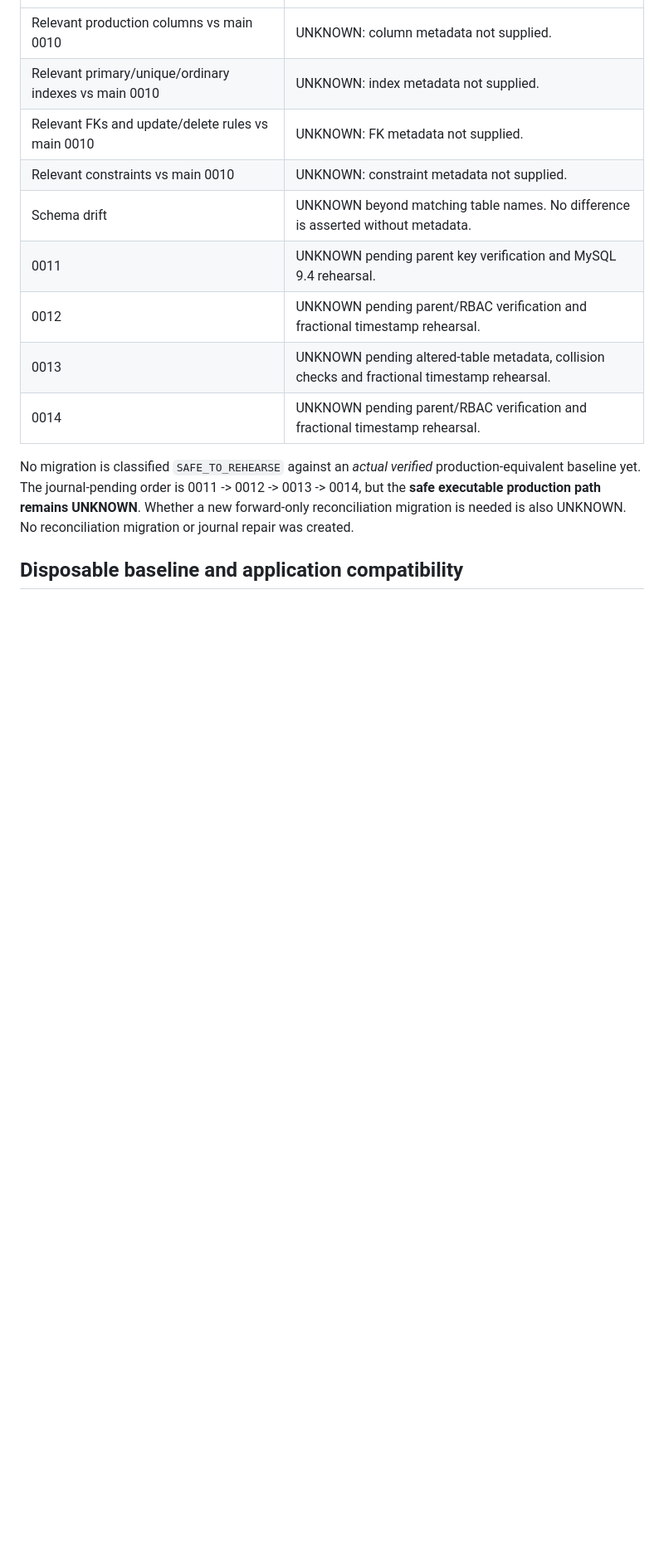
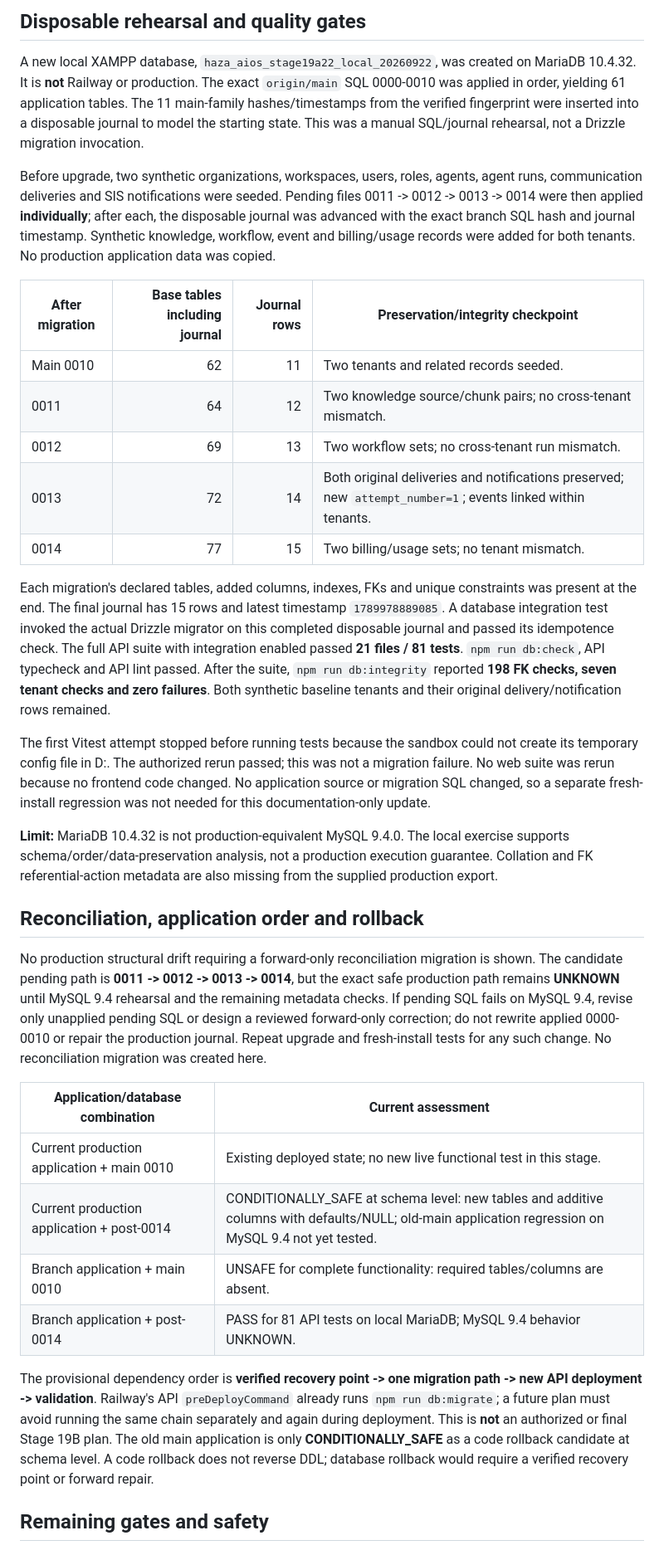
Before and after one commit to HAZA-AIOS/haza-aios, a Markdown page: docs/database-migration/36-stage19a22-production-schema-compatibility.md, the part around one of its changes. Shown at 83% size. Rendered like a GitHub page; blank space fills up the shorter version.

Commit message:
docs: analyze Stage 19A.2.2 production schema metadata and rehearsal

```diff
--- a/docs/database-migration/36-stage19a22-production-schema-compatibility.md
+++ b/docs/database-migration/36-stage19a22-production-schema-compatibility.md
@@ -107,19 +108,76 @@ target tables are absent; no repeat of broad database inventory is needed.
+## Disposable rehearsal and quality gates
+
+A new local XAMPP database, `haza_aios_stage19a22_local_20260922`, was
+created on MariaDB 10.4.32. It is **not** Railway or production. The exact
+`origin/main` SQL 0000-0010 was applied in order, yielding 61 application
+tables. The 11 main-family hashes/timestamps from the verified fingerprint
+were inserted into a disposable journal to model the starting state. This
+was a manual SQL/journal rehearsal, not a Drizzle migration invocation.
+
+Before upgrade, two synthetic organizations, workspaces, users, roles,
+agents, agent runs, communication deliveries and SIS notifications were
+seeded. Pending files 0011 -> 0012 -> 0013 -> 0014 were then applied
+**individually**; after each, the disposable journal was advanced with
+the exact branch SQL hash and journal timestamp. Synthetic knowledge,
+workflow, event and billing/usage records were added for both tenants.
+No production application data was copied.
+
+| After migration | Base tables including journal | Journal rows | Preservation/integrity checkpoint |
+| --- | ---: | ---: | --- |
+| Main 0010 | 62 | 11 | Two tenants and related records seeded. |
+| 0011 | 64 | 12 | Two knowledge source/chunk pairs; no cross-tenant mismatch. |
+| 0012 | 69 | 13 | Two workflow sets; no cross-tenant run mismatch. |
+| 0013 | 72 | 14 | Both original deliveries and notifications preserved; new `attempt_number=1`; events linked within tenants. |
+| 0014 | 77 | 15 | Two billing/usage sets; no tenant mismatch. |
+
+Each migration's declared tables, added columns, indexes, FKs and unique
+constraints was present at the end. The final journal has 15 rows and
+latest timestamp `1789978889085`. A database integration test invoked
+the actual Drizzle migrator on this completed disposable journal and
+passed its idempotence check. The full API suite with integration enabled
+passed **21 files / 81 tests**. `npm run db:check`, API typecheck and API
+lint passed. After the suite, `npm run db:integrity` reported **198 FK
+checks, seven tenant checks and zero failures**. Both synthetic baseline
+tenants and their original delivery/notification rows remained.
+
+The first Vitest attempt stopped before running tests because the sandbox
+could not create its temporary config file in D:. The authorized rerun
+passed; this was not a migration failure. No web suite was rerun because
+no frontend code changed. No application source or migration SQL changed,
+so a separate fresh-install regression was not needed for this
+documentation-only update.
+
+**Limit:** MariaDB 10.4.32 is not production-equivalent MySQL 9.4.0.
+The local exercise supports schema/order/data-preservation analysis, not
+a production execution guarantee. Collation and FK referential-action
+metadata are also missing from the supplied production export.
+
+## Reconciliation, application order and rollback
+
+No production structural drift requiring a forward-only reconciliation
+migration is shown. The candidate pending path is **0011 -> 0012 ->
+0013 -> 0014**, but the exact safe production path remains **UNKNOWN**
+until MySQL 9.4 rehearsal and the remaining metadata checks. If pending
+SQL fails on MySQL 9.4, revise only unapplied pending SQL or design a
+reviewed forward-only correction; do not rewrite applied 0000-0010 or
+repair the production journal. Repeat upgrade and fresh-install tests
+for any such change. No reconciliation migration was created here.
+
+| Application/database combination | Current assessment |
 | --- | --- |
-| Relevant production columns vs main 0010 | UNKNOWN: column metadata not supplied. |
-| Relevant primary/unique/ordinary indexes vs main 0010 | UNKNOWN: index metadata not supplied. |
-| Relevant FKs and update/delete rules vs main 0010 | UNKNOWN: FK metadata not supplied. |
-| Relevant constraints vs main 0010 | UNKNOWN: constraint metadata not supplied. |
-| Schema drift | UNKNOWN beyond matching table names. No difference is asserted without metadata. |
-| 0011 | UNKNOWN pending parent key verification and MySQL 9.4 rehearsal. |
-| 0012 | UNKNOWN pending parent/RBAC verification and fractional timestamp rehearsal. |
-| 0013 | UNKNOWN pending altered-table metadata, collision checks and fractional timestamp rehearsal. |
-| 0014 | UNKNOWN pending parent/RBAC verification and fractional timestamp rehearsal. |
+| Current production application + main 0010 | Existing deployed state; no new live functional test in this stage. |
+| Current production application + post-0014 | CONDITIONALLY_SAFE at schema level: new tables and additive columns with defaults/NULL; old-main application regression on MySQL 9.4 not yet tested. |
+| Branch application + main 0010 | UNSAFE for complete functionality: required tables/columns are absent. |
+| Branch application + post-0014 | PASS for 81 API tests on local MariaDB; MySQL 9.4 behavior UNKNOWN. |
 
-No migration is classified `SAFE_TO_REHEARSE` against an *actual verified*
-production-equivalent baseline yet. The journal-pending order is 0011 ->
-0012 -> 0013 -> 0014, but the **safe executable production path remains
-UNKNOWN**. Whether a new forward-only reconciliation migration is needed is
-also UNKNOWN. No reconciliation migration or journal repair was created.
+The provisional dependency order is **verified recovery point -> one
+migration path -> new API deployment -> validation**. Railway's API
+`preDeployCommand` already runs `npm run db:migrate`; a future plan must
+avoid running the same chain separately and again during deployment.
+This is **not** an authorized or final Stage 19B plan. The old main
+application is only **CONDITIONALLY_SAFE** as a code rollback candidate
+at schema level. A code rollback does not reverse DDL; database rollback
+would require a verified recovery point or forward repair.
 
-## Disposable baseline and application compatibility
+## Remaining gates and safety
 
```
Also changed, not shown: other parts of docs/database-migration/36-stage19a22-production-schema-compatibility.md (+104 -119 lines).
